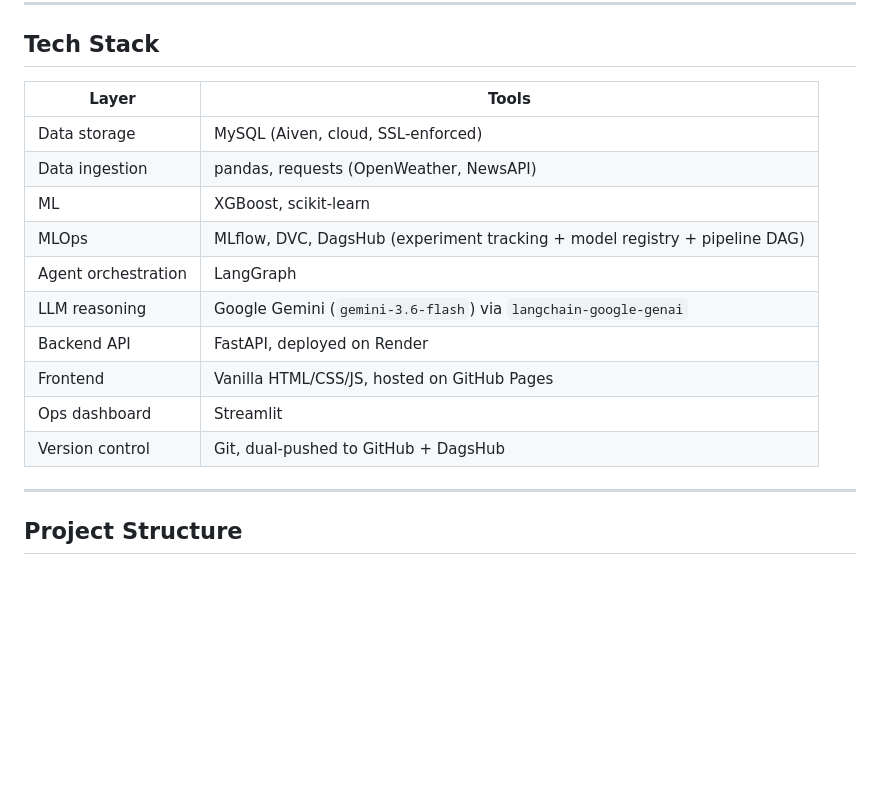
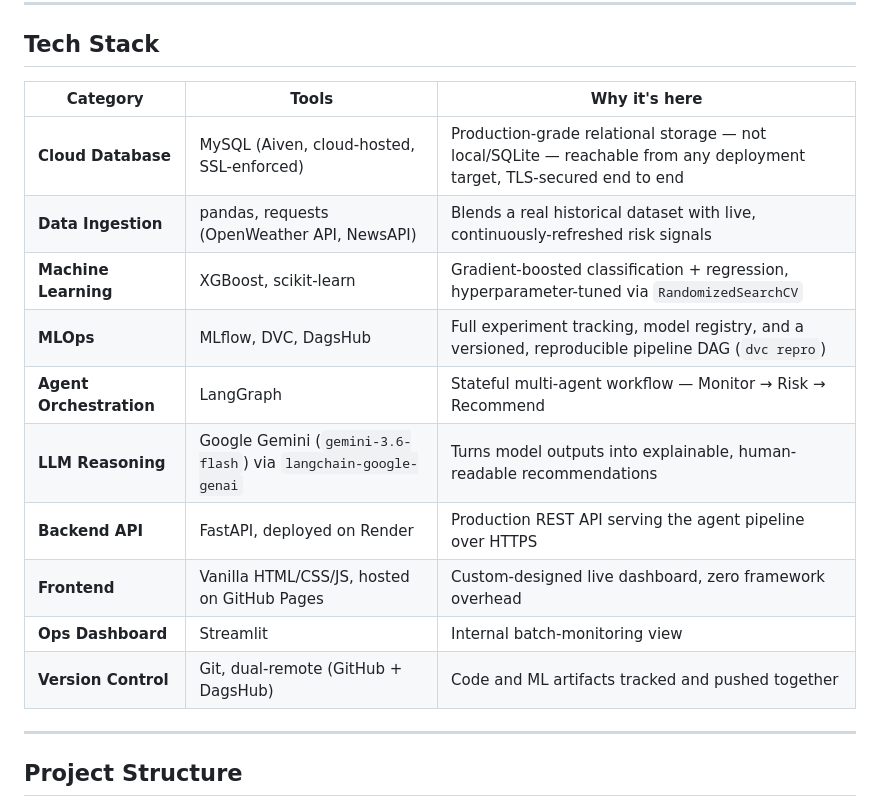
Before and after one commit to garvitwork/AI_AGENT_SCOUT, a Markdown page: README.md, the part around the change. Rendered like a GitHub page; blank space fills up the shorter version.

```diff
--- a/README.md
+++ b/README.md
@@ -41,18 +41,18 @@ Real + live data → Cloud MySQL (Aiven) → DVC-tracked feature/training pipeli
 
 ## Tech Stack
 
-| Layer | Tools |
-|---|---|
-| Data storage | MySQL (Aiven, cloud, SSL-enforced) |
-| Data ingestion | pandas, requests (OpenWeather, NewsAPI) |
-| ML | XGBoost, scikit-learn |
-| MLOps | MLflow, DVC, DagsHub (experiment tracking + model registry + pipeline DAG) |
-| Agent orchestration | LangGraph |
-| LLM reasoning | Google Gemini (`gemini-3.6-flash`) via `langchain-google-genai` |
-| Backend API | FastAPI, deployed on Render |
-| Frontend | Vanilla HTML/CSS/JS, hosted on GitHub Pages |
-| Ops dashboard | Streamlit |
-| Version control | Git, dual-pushed to GitHub + DagsHub |
+| Category | Tools | Why it's here |
+|---|---|---|
+| **Cloud Database** | MySQL (Aiven, cloud-hosted, SSL-enforced) | Production-grade relational storage — not local/SQLite — reachable from any deployment target, TLS-secured end to end |
+| **Data Ingestion** | pandas, requests (OpenWeather API, NewsAPI) | Blends a real historical dataset with live, continuously-refreshed risk signals |
+| **Machine Learning** | XGBoost, scikit-learn | Gradient-boosted classification + regression, hyperparameter-tuned via `RandomizedSearchCV` |
+| **MLOps** | MLflow, DVC, DagsHub | Full experiment tracking, model registry, and a versioned, reproducible pipeline DAG (`dvc repro`) |
+| **Agent Orchestration** | LangGraph | Stateful multi-agent workflow — Monitor → Risk → Recommend |
+| **LLM Reasoning** | Google Gemini (`gemini-3.6-flash`) via `langchain-google-genai` | Turns model outputs into explainable, human-readable recommendations |
+| **Backend API** | FastAPI, deployed on Render | Production REST API serving the agent pipeline over HTTPS |
+| **Frontend** | Vanilla HTML/CSS/JS, hosted on GitHub Pages | Custom-designed live dashboard, zero framework overhead |
+| **Ops Dashboard** | Streamlit | Internal batch-monitoring view |
+| **Version Control** | Git, dual-remote (GitHub + DagsHub) | Code and ML artifacts tracked and pushed together |
 
 ---
 
```
